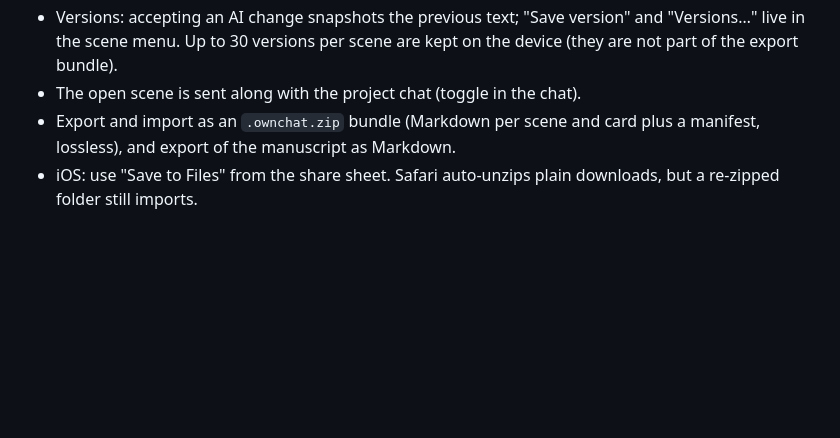
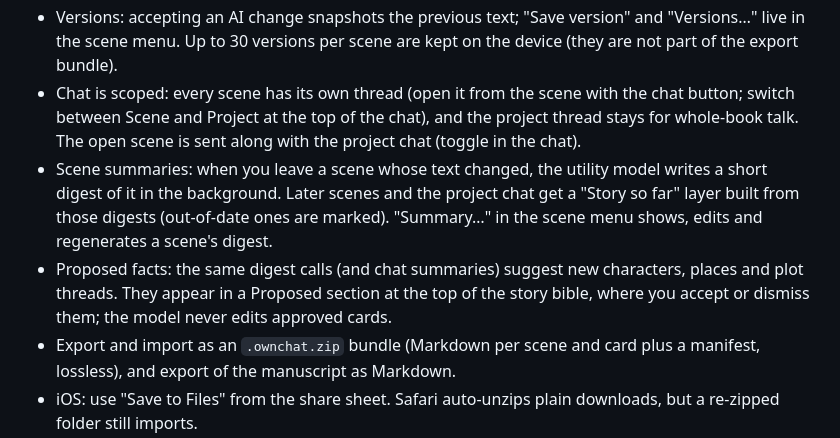
Before and after one commit to SerhiiMartynenko/Ownchat-, a Markdown page: README.md, the part around the change. GitHub-like rendering; blank space fills up the shorter version.

```diff
--- a/README.md
+++ b/README.md
@@ -154,7 +154,17 @@ Features so far:
 - Versions: accepting an AI change snapshots the previous text; "Save version"
   and "Versions…" live in the scene menu. Up to 30 versions per scene are kept on
   the device (they are not part of the export bundle).
-- The open scene is sent along with the project chat (toggle in the chat).
+- Chat is scoped: every scene has its own thread (open it from the scene with the
+  chat button; switch between Scene and Project at the top of the chat), and the
+  project thread stays for whole-book talk. The open scene is sent along with the
+  project chat (toggle in the chat).
+- Scene summaries: when you leave a scene whose text changed, the utility model
+  writes a short digest of it in the background. Later scenes and the project chat
+  get a "Story so far" layer built from those digests (out-of-date ones are marked).
+  "Summary…" in the scene menu shows, edits and regenerates a scene's digest.
+- Proposed facts: the same digest calls (and chat summaries) suggest new characters,
+  places and plot threads. They appear in a Proposed section at the top of the story
+  bible, where you accept or dismiss them; the model never edits approved cards.
 - Export and import as an `.ownchat.zip` bundle (Markdown per scene and card plus a
   manifest, lossless), and export of the manuscript as Markdown.
 - iOS: use "Save to Files" from the share sheet. Safari auto-unzips plain downloads,
```
Also changed, not shown: docs/DESIGN.md (+18 -6 lines).
